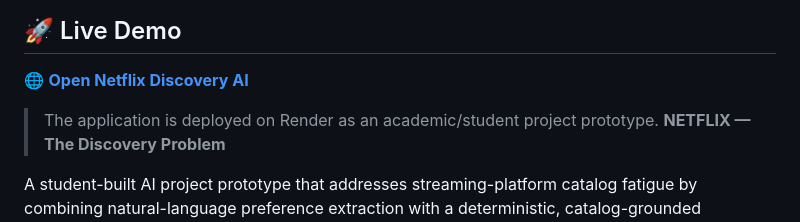
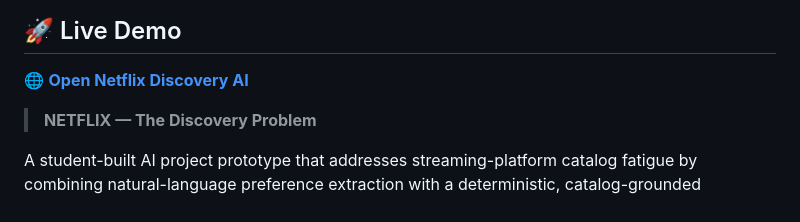
Before and after one commit to Shashank-d404/netflix-discovery-ai, a Markdown page: README.md, the part around the change. GitHub-like rendering.

Commit message:
docs: fix README markdown formatting

```diff
--- a/README.md
+++ b/README.md
@@ -2,8 +2,6 @@
 ## 🚀 Live Demo
 
 🌐 **[Open Netflix Discovery AI](https://netflix-discovery-ai.onrender.com)**
-
-> The application is deployed on Render as an academic/student project prototype.
 > **NETFLIX — The Discovery Problem**
 
 A student-built AI project prototype that addresses streaming-platform catalog fatigue by combining natural-language preference extraction with a deterministic, catalog-grounded recommendation engine.
```
